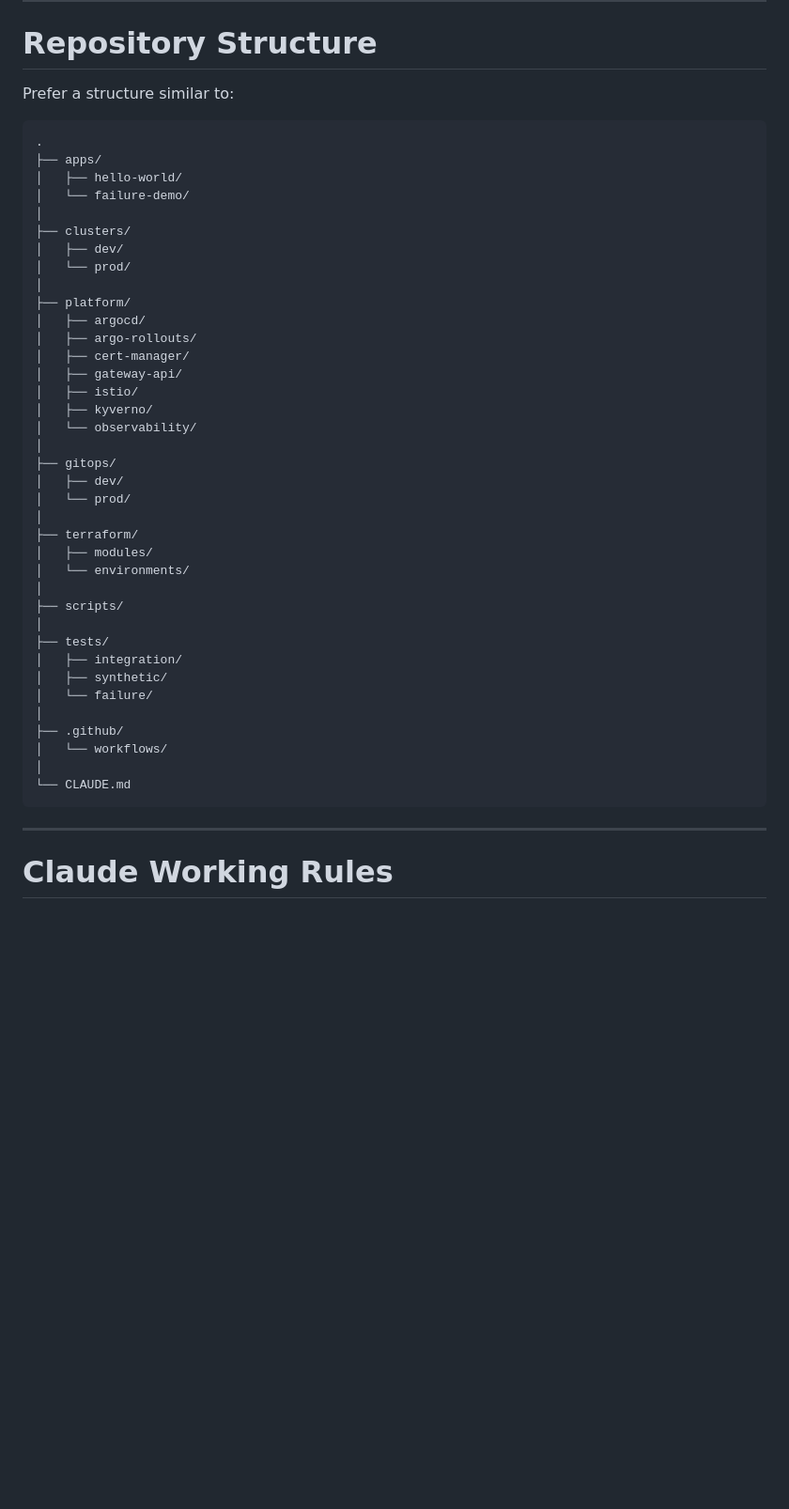
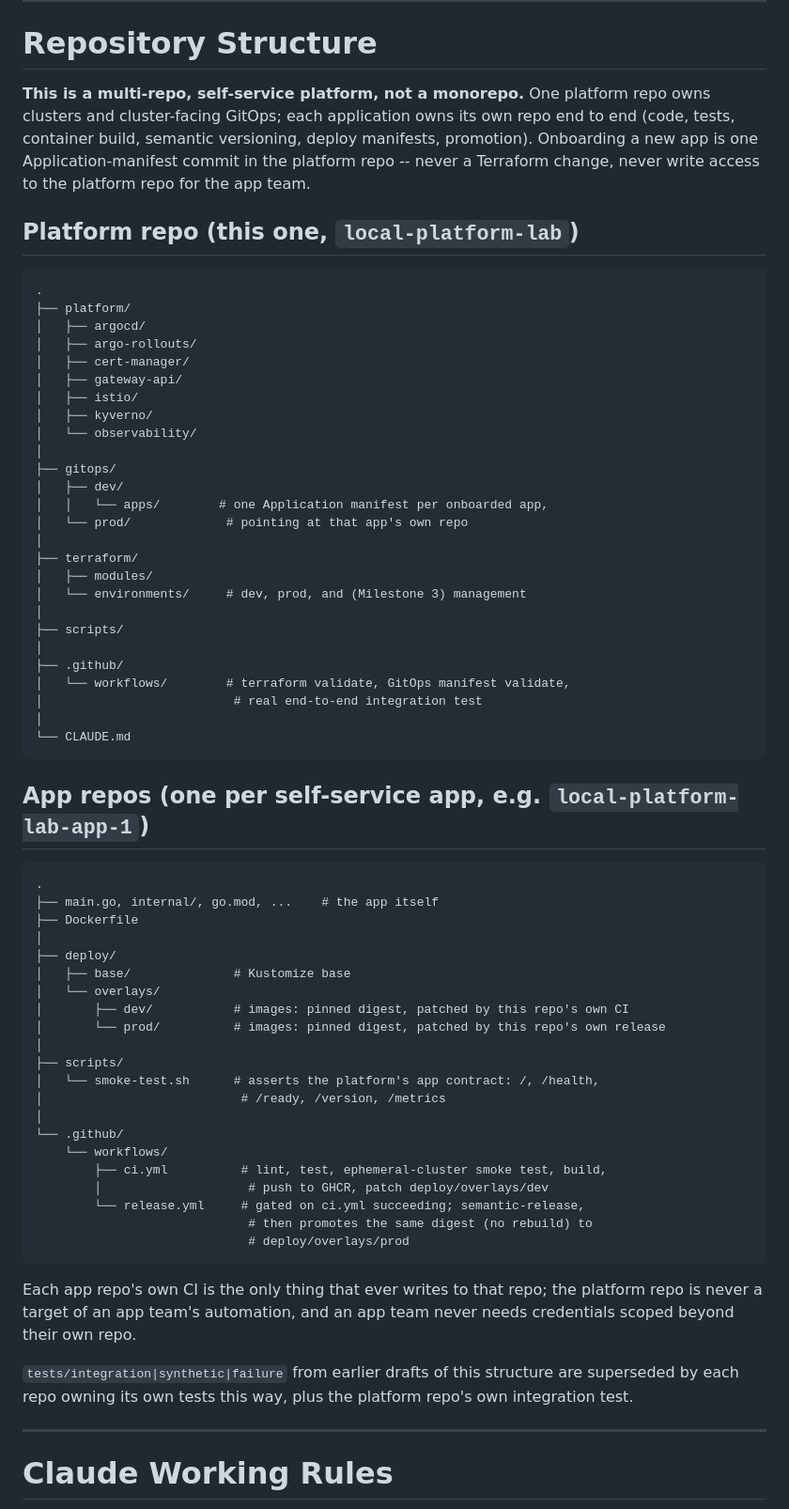
Before and after one commit to chliddle/local-platform-lab, a Markdown page: CLAUDE.md, the part around one of its changes. Shown at 94% size. Drawn GitHub-style; blank space fills up the shorter version.

Commit message:
docs: document multi-repo self-service architecture, add M3 (management cluster)
Repository Structure now describes the actual multi-repo model instead
of the original monorepo layout: this platform repo owns clusters and
cluster-facing GitOps, each app owns its own repo end to end (code,
tests, build, semantic versioning, deploy manifests, promotion) --
established this session by splitting local-platform-lab-app-1 out and
proving the whole self-service pipeline works for real.

GitOps and GitHub Actions Runners sections updated to reflect the
credential-template pattern (one repo-creds secret covers any repo under
the account) and the decision to run self-hosted runners on a dedicated
management cluster rather than dev/prod, with the reasoning.

Inserts Milestone 3 (management cluster + self-hosted runners),
renumbering Gateway API/Rollouts/Observability/Security/A-B-testing to
4-8. Observability (now M6) updated to note it deploys onto the
management cluster.

````diff
--- a/CLAUDE.md
+++ b/CLAUDE.md
@@ -600,18 +617,17 @@ Never rely on manually changing production Kubernetes resources as the normal ro
 
 # Repository Structure
 
-Prefer a structure similar to:
+**This is a multi-repo, self-service platform, not a monorepo.** One
+platform repo owns clusters and cluster-facing GitOps; each application
+owns its own repo end to end (code, tests, container build, semantic
+versioning, deploy manifests, promotion). Onboarding a new app is one
+Application-manifest commit in the platform repo -- never a Terraform
+change, never write access to the platform repo for the app team.
+
+## Platform repo (this one, `local-platform-lab`)
 
 ```
 .
-├── apps/
-│   ├── hello-world/
-│   └── failure-demo/
-│
-├── clusters/
-│   ├── dev/
-│   └── prod/
-│
 ├── platform/
 │   ├── argocd/
 │   ├── argo-rollouts/
@@ -623,24 +639,55 @@ Prefer a structure similar to:
 │
 ├── gitops/
 │   ├── dev/
-│   └── prod/
+│   │   └── apps/        # one Application manifest per onboarded app,
+│   └── prod/             # pointing at that app's own repo
 │
 ├── terraform/
 │   ├── modules/
-│   └── environments/
+│   └── environments/     # dev, prod, and (Milestone 3) management
 │
 ├── scripts/
 │
-├── tests/
-│   ├── integration/
-│   ├── synthetic/
-│   └── failure/
-│
 ├── .github/
-│   └── workflows/
+│   └── workflows/        # terraform validate, GitOps manifest validate,
+│                          # real end-to-end integration test
 │
 └── CLAUDE.md
 ```
+
+## App repos (one per self-service app, e.g. `local-platform-lab-app-1`)
+
+```
+.
+├── main.go, internal/, go.mod, ...    # the app itself
+├── Dockerfile
+│
+├── deploy/
+│   ├── base/              # Kustomize base
+│   └── overlays/
+│       ├── dev/           # images: pinned digest, patched by this repo's own CI
+│       └── prod/          # images: pinned digest, patched by this repo's own release
+│
+├── scripts/
+│   └── smoke-test.sh      # asserts the platform's app contract: /, /health,
+│                           # /ready, /version, /metrics
+│
+└── .github/
+    └── workflows/
+        ├── ci.yml          # lint, test, ephemeral-cluster smoke test, build,
+        │                    # push to GHCR, patch deploy/overlays/dev
+        └── release.yml     # gated on ci.yml succeeding; semantic-release,
+                             # then promotes the same digest (no rebuild) to
+                             # deploy/overlays/prod
+```
+
+Each app repo's own CI is the only thing that ever writes to that repo;
+the platform repo is never a target of an app team's automation, and an
+app team never needs credentials scoped beyond their own repo.
+
+`tests/integration|synthetic|failure` from earlier drafts of this
+structure are superseded by each repo owning its own tests this way,
+plus the platform repo's own integration test.
 
 ---
 
````
Also changed, not shown: other parts of CLAUDE.md (+34 -4 lines).
